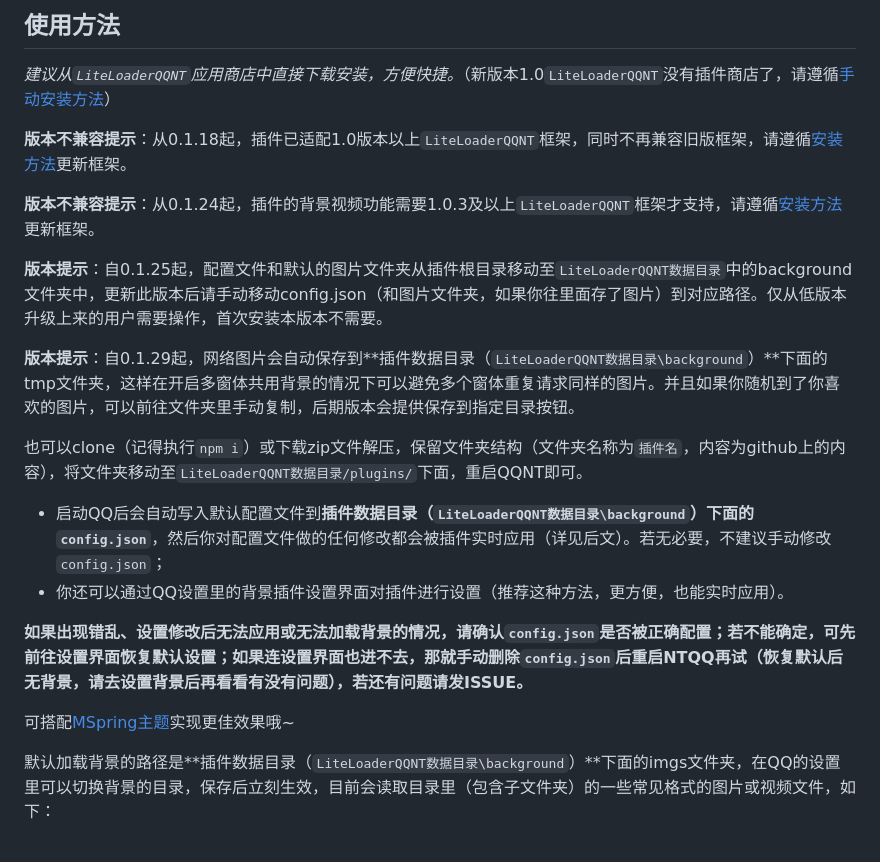
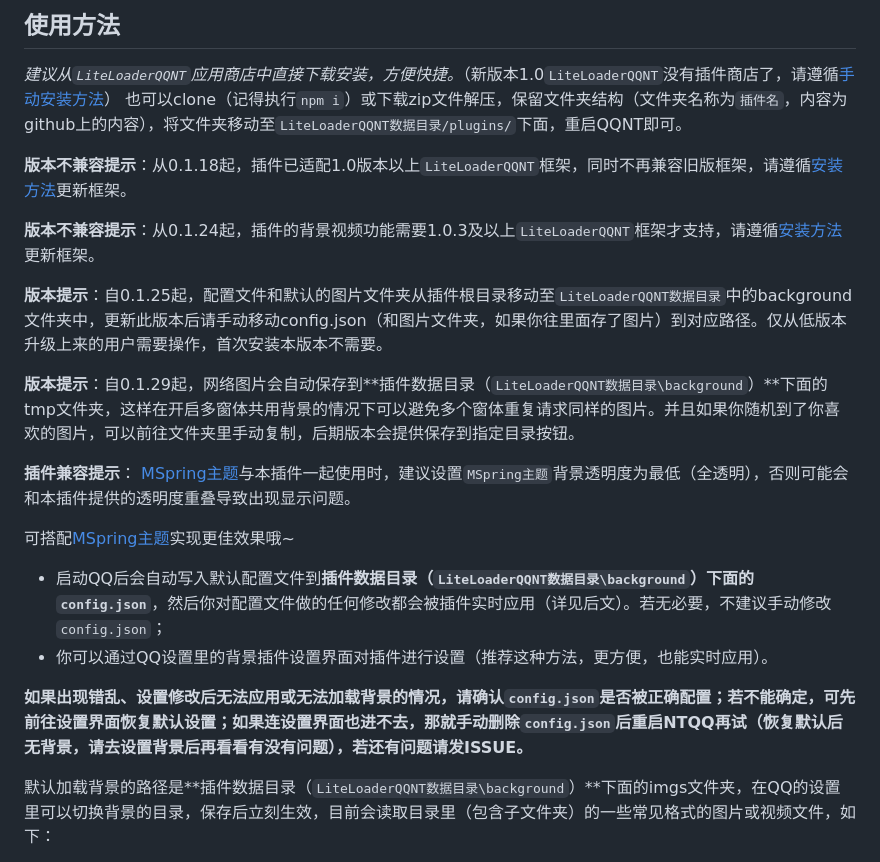
Before and after one commit to xh321/LiteLoaderQQNT-Background-Plugin, a Markdown page: README.md, the part around the change. Drawn GitHub-style.

Commit message:
更新 README.md

```diff
--- a/README.md
+++ b/README.md
@@ -8,6 +8,7 @@ LiteLoaderQQNT插件，用于自动轮换QQNT的背景图片或者视频，并
 ## 使用方法
 
 *建议从`LiteLoaderQQNT`应用商店中直接下载安装，方便快捷。*（新版本1.0`LiteLoaderQQNT`没有插件商店了，请遵循[手动安装方法](https://liteloaderqqnt.github.io/guide/plugins.html)）
+也可以clone（记得执行`npm i`）或下载zip文件解压，保留文件夹结构（文件夹名称为`插件名`，内容为github上的内容），将文件夹移动至`LiteLoaderQQNT数据目录/plugins/`下面，重启QQNT即可。
 
 **版本不兼容提示**：从0.1.18起，插件已适配1.0版本以上`LiteLoaderQQNT`框架，同时不再兼容旧版框架，请遵循[安装方法](https://liteloaderqqnt.github.io/guide/install.html)更新框架。
 
@@ -17,16 +18,14 @@ LiteLoaderQQNT插件，用于自动轮换QQNT的背景图片或者视频，并
 
 **版本提示**：自0.1.29起，网络图片会自动保存到**插件数据目录（`LiteLoaderQQNT数据目录\background`）**下面的tmp文件夹，这样在开启多窗体共用背景的情况下可以避免多个窗体重复请求同样的图片。并且如果你随机到了你喜欢的图片，可以前往文件夹里手动复制，后期版本会提供保存到指定目录按钮。
 
+**插件兼容提示**： [MSpring主题](https://github.com/MUKAPP/LiteLoaderQQNT-MSpring-Theme)与本插件一起使用时，建议设置`MSpring主题`背景透明度为最低（全透明），否则可能会和本插件提供的透明度重叠导致出现显示问题。
 
-
-也可以clone（记得执行`npm i`）或下载zip文件解压，保留文件夹结构（文件夹名称为`插件名`，内容为github上的内容），将文件夹移动至`LiteLoaderQQNT数据目录/plugins/`下面，重启QQNT即可。
+可搭配[MSpring主题](https://github.com/MUKAPP/LiteLoaderQQNT-MSpring-Theme)实现更佳效果哦~
 
 - 启动QQ后会自动写入默认配置文件到**插件数据目录（`LiteLoaderQQNT数据目录\background`）下面的`config.json`**，然后你对配置文件做的任何修改都会被插件实时应用（详见后文）。若无必要，不建议手动修改`config.json`；
-- 你还可以通过QQ设置里的背景插件设置界面对插件进行设置（推荐这种方法，更方便，也能实时应用）。
+- 你可以通过QQ设置里的背景插件设置界面对插件进行设置（推荐这种方法，更方便，也能实时应用）。
 
 **如果出现错乱、设置修改后无法应用或无法加载背景的情况，请确认`config.json`是否被正确配置；若不能确定，可先前往设置界面恢复默认设置；如果连设置界面也进不去，那就手动删除`config.json`后重启NTQQ再试（恢复默认后无背景，请去设置背景后再看看有没有问题），若还有问题请发ISSUE。**
-
-可搭配[MSpring主题](https://github.com/MUKAPP/LiteLoaderQQNT-MSpring-Theme)实现更佳效果哦~
 
 默认加载背景的路径是**插件数据目录（`LiteLoaderQQNT数据目录\background`）**下面的imgs文件夹，在QQ的设置里可以切换背景的目录，保存后立刻生效，目前会读取目录里（包含子文件夹）的一些常见格式的图片或视频文件，如下：
 
```
